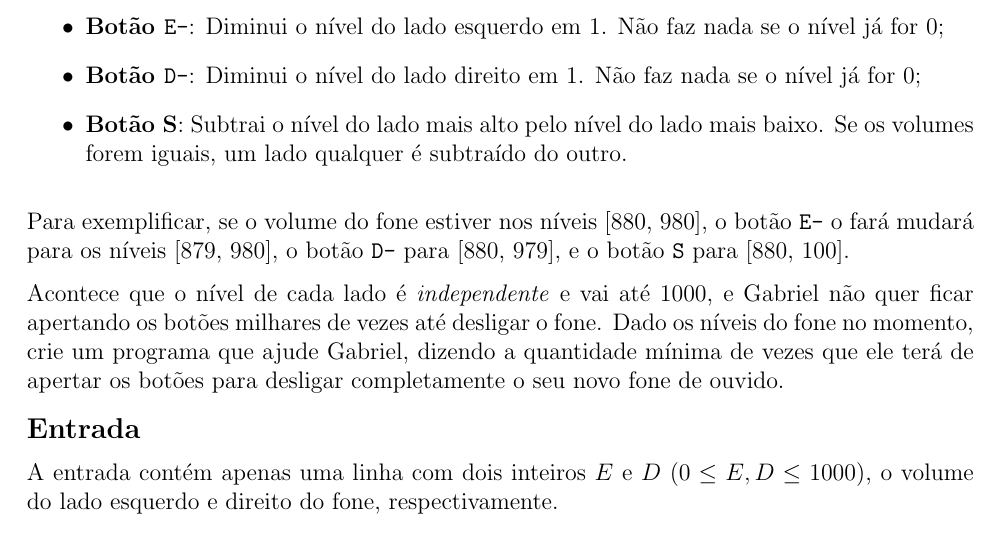
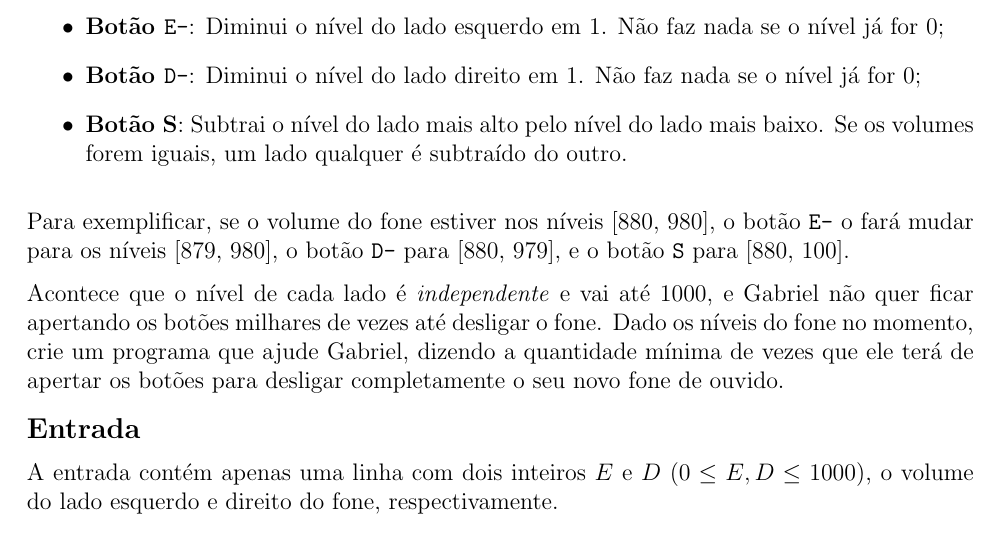
Before and after one commit to ppci-td/saet-23, a LaTeX document (saet23/prova.tex, which reads saet23/gafe/gafe.tex): part of page 12 of 18, cut so that both start at the same text. Compiled offline with pdfLaTeX.

Commit message:
Correção ortográfica

```diff
--- a/saet23/gafe/gafe.tex
+++ b/saet23/gafe/gafe.tex
@@ -10,7 +10,7 @@ Após perceberem o erro, a comandante do esquadrão deu de presente um dos fones
 \item \textbf{Botão S}: Subtrai o nível do lado mais alto pelo nível do lado mais baixo. Se os volumes forem iguais, um lado qualquer é subtraído do outro.
 \end{itemize}
 
-Para exemplificar, se o volume do fone estiver nos níveis [880, 980], o botão \texttt{E-} o fará mudará para os níveis [879, 980], o botão \texttt{D-} para [880, 979], e o botão \texttt{S} para [880, 100].
+Para exemplificar, se o volume do fone estiver nos níveis [880, 980], o botão \texttt{E-} o fará mudar para os níveis [879, 980], o botão \texttt{D-} para [880, 979], e o botão \texttt{S} para [880, 100].
 
 Acontece que o nível de cada lado é \textit{independente} e vai até $1000$, e Gabriel não quer ficar apertando os botões milhares de vezes até desligar o fone. Dado os níveis do fone no momento, crie um programa que ajude Gabriel, dizendo a quantidade mínima de vezes que ele terá de apertar os botões para desligar completamente o seu novo fone de ouvido.
 
```
